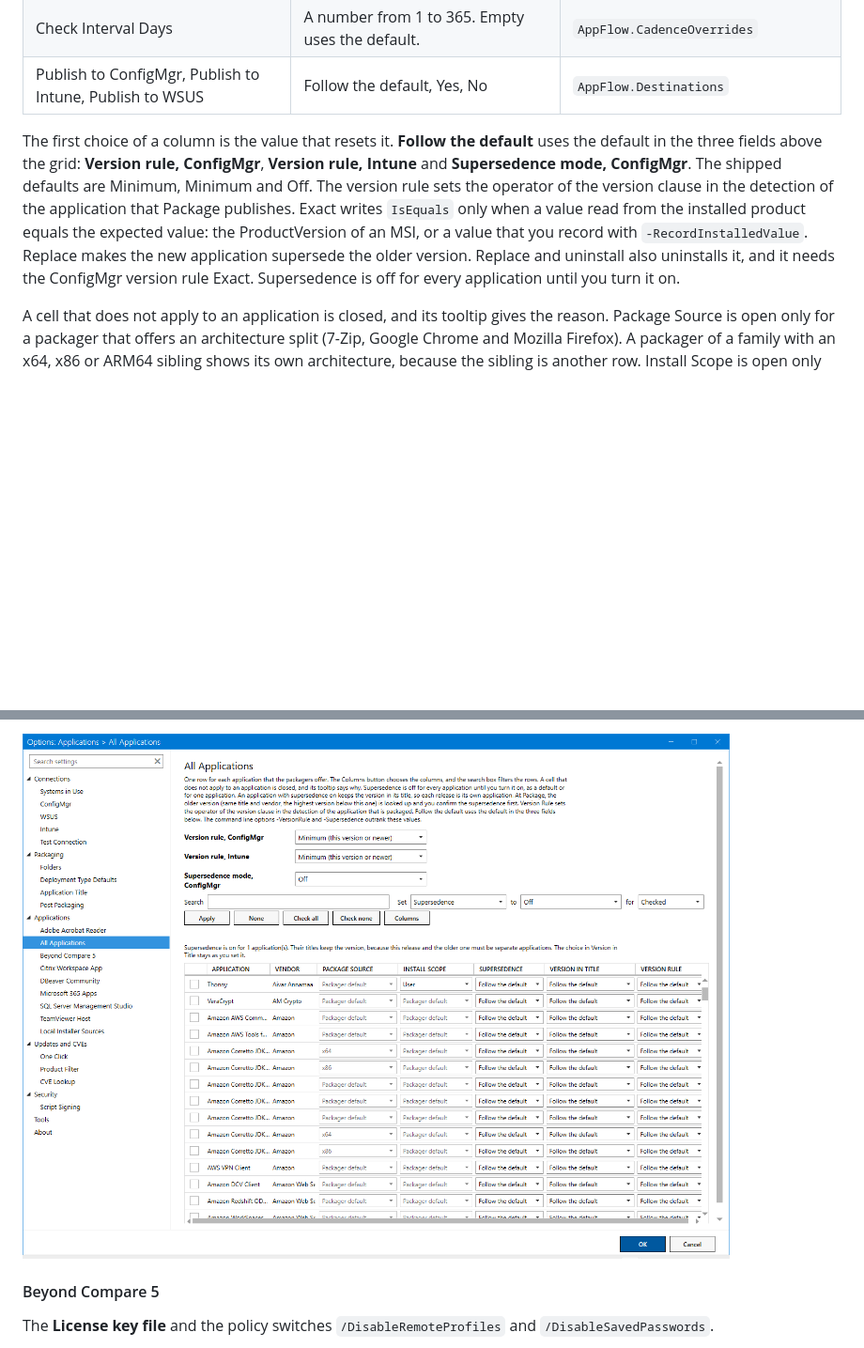
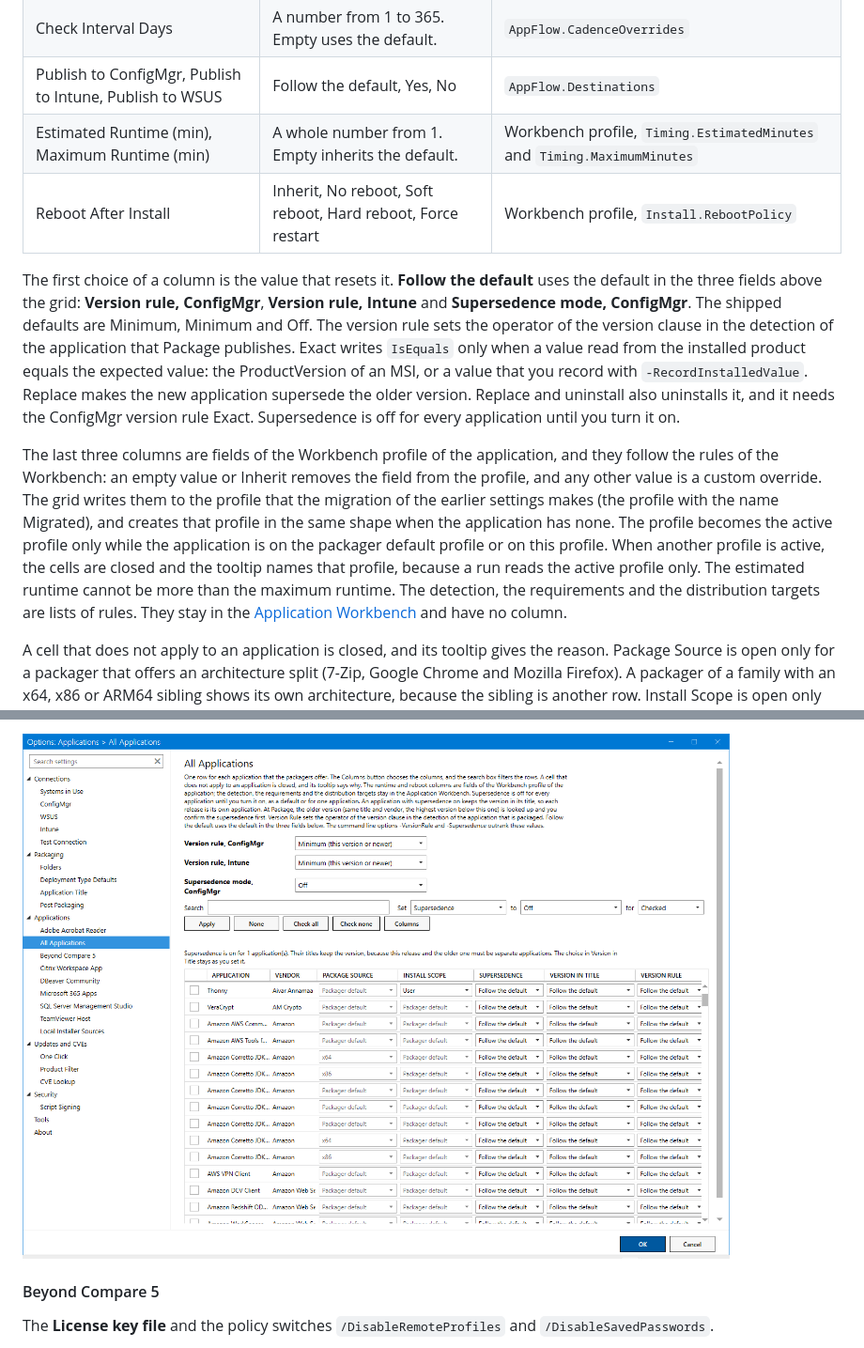
Before and after one commit to jasonulbright/app-packager, a Markdown page: docs/core/options.md, 2 parts joined by grey strips. Shown at 94% size. GitHub-like rendering; pictures changed too: docs/images/light-options-all-applications.png; blank space fills up the shorter version.

```diff
--- a/docs/core/options.md
+++ b/docs/core/options.md
@@ -109,8 +109,12 @@ One grid with one row for each application that the packagers offer. Every setti
 | In One Click | No, Yes | `AppFlow.Tracked` |
 | Check Interval Days | A number from 1 to 365. Empty uses the default. | `AppFlow.CadenceOverrides` |
 | Publish to ConfigMgr, Publish to Intune, Publish to WSUS | Follow the default, Yes, No | `AppFlow.Destinations` |
+| Estimated Runtime (min), Maximum Runtime (min) | A whole number from 1. Empty inherits the default. | Workbench profile, `Timing.EstimatedMinutes` and `Timing.MaximumMinutes` |
+| Reboot After Install | Inherit, No reboot, Soft reboot, Hard reboot, Force restart | Workbench profile, `Install.RebootPolicy` |
 
 The first choice of a column is the value that resets it. **Follow the default** uses the default in the three fields above the grid: **Version rule, ConfigMgr**, **Version rule, Intune** and **Supersedence mode, ConfigMgr**. The shipped defaults are Minimum, Minimum and Off. The version rule sets the operator of the version clause in the detection of the application that Package publishes. Exact writes `IsEquals` only when a value read from the installed product equals the expected value: the ProductVersion of an MSI, or a value that you record with `-RecordInstalledValue`. Replace makes the new application supersede the older version. Replace and uninstall also uninstalls it, and it needs the ConfigMgr version rule Exact. Supersedence is off for every application until you turn it on.
+
+The last three columns are fields of the Workbench profile of the application, and they follow the rules of the Workbench: an empty value or Inherit removes the field from the profile, and any other value is a custom override. The grid writes them to the profile that the migration of the earlier settings makes (the profile with the name Migrated), and creates that profile in the same shape when the application has none. The profile becomes the active profile only while the application is on the packager default profile or on this profile. When another profile is active, the cells are closed and the tooltip names that profile, because a run reads the active profile only. The estimated runtime cannot be more than the maximum runtime. The detection, the requirements and the distribution targets are lists of rules. They stay in the [Application Workbench](workbench.md) and have no column.
 
 A cell that does not apply to an application is closed, and its tooltip gives the reason. Package Source is open only for a packager that offers an architecture split (7-Zip, Google Chrome and Mozilla Firefox). A packager of a family with an x64, x86 or ARM64 sibling shows its own architecture, because the sibling is another row. Install Scope is open only for a packager that supports both install modes. Network Split is open only for a packager that offers it. Publish to WSUS is closed for an application that WSUS cannot carry, and the tooltip names the reason. A package source and a network split are both splits, and a packager stages one split at a time: the last one that you choose replaces the other.
 
```
Also changed, not shown: other parts of docs/core/options.md (+2 -0 lines), CHANGELOG.md (+5 -0 lines), docs/reference/capture-images.md (+1 -1 lines), docs/images/options-all-applications-columns.png, docs/images/options-all-applications-profile.png (added), docs/images/options-all-applications.png, screenshots/options-applications-dark.png, screenshots/options-applications-light.png, 5 other files.
